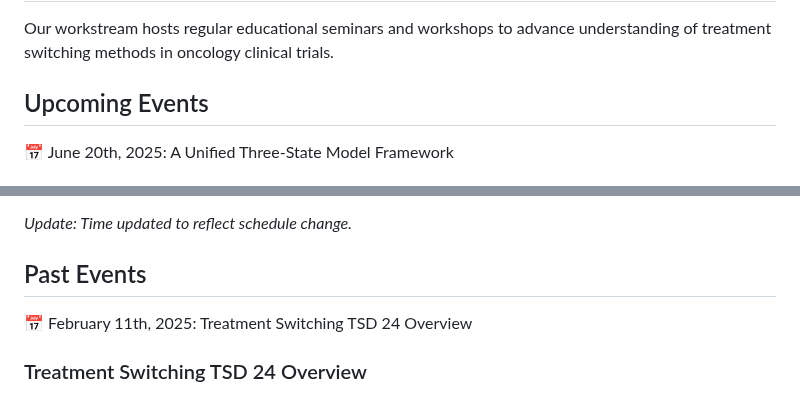
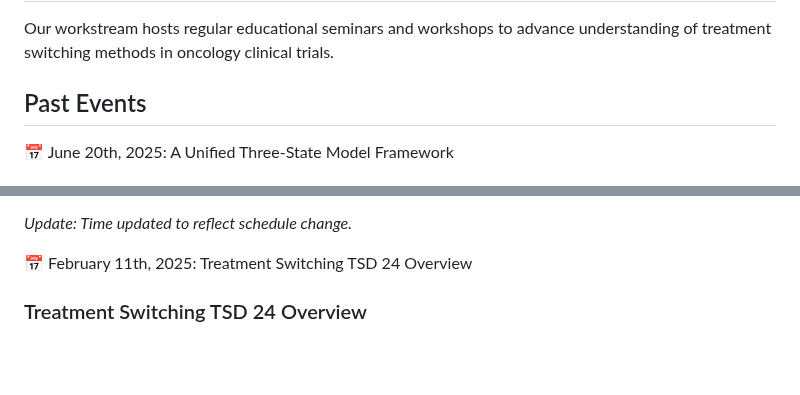
Before and after one commit to trtswitch/trtswitch.github.io, a Markdown page: seminars.md, 2 parts joined by grey strips. Rendered like a GitHub page; blank space fills up the shorter version.

```diff
--- a/seminars.md
+++ b/seminars.md
@@ -6,7 +6,7 @@ layout: default
 
 Our workstream hosts regular educational seminars and workshops to advance understanding of treatment switching methods in oncology clinical trials.
 
-## Upcoming Events
+## Past Events
 
 <button class="collapsible">📅 June 20th, 2025: A Unified Three-State Model Framework</button>
 <div class="collapsible-content">
@@ -30,7 +30,6 @@ Our workstream hosts regular educational seminars and workshops to advance under
   <p><em>Update: Time updated to reflect schedule change.</em></p>
 </div>
 
-## Past Events
 
 <button class="collapsible">📅 February 11th, 2025: Treatment Switching TSD 24 Overview</button>
 <div class="collapsible-content">
```
